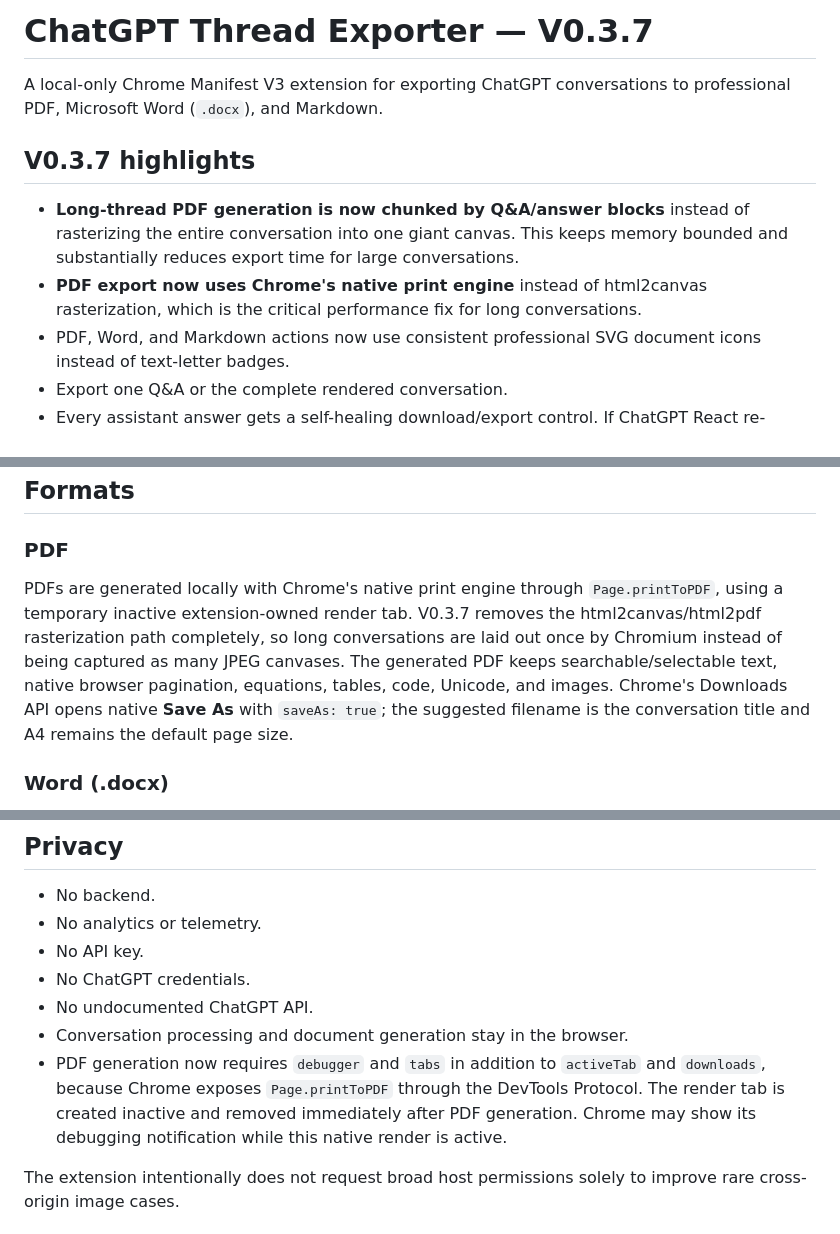
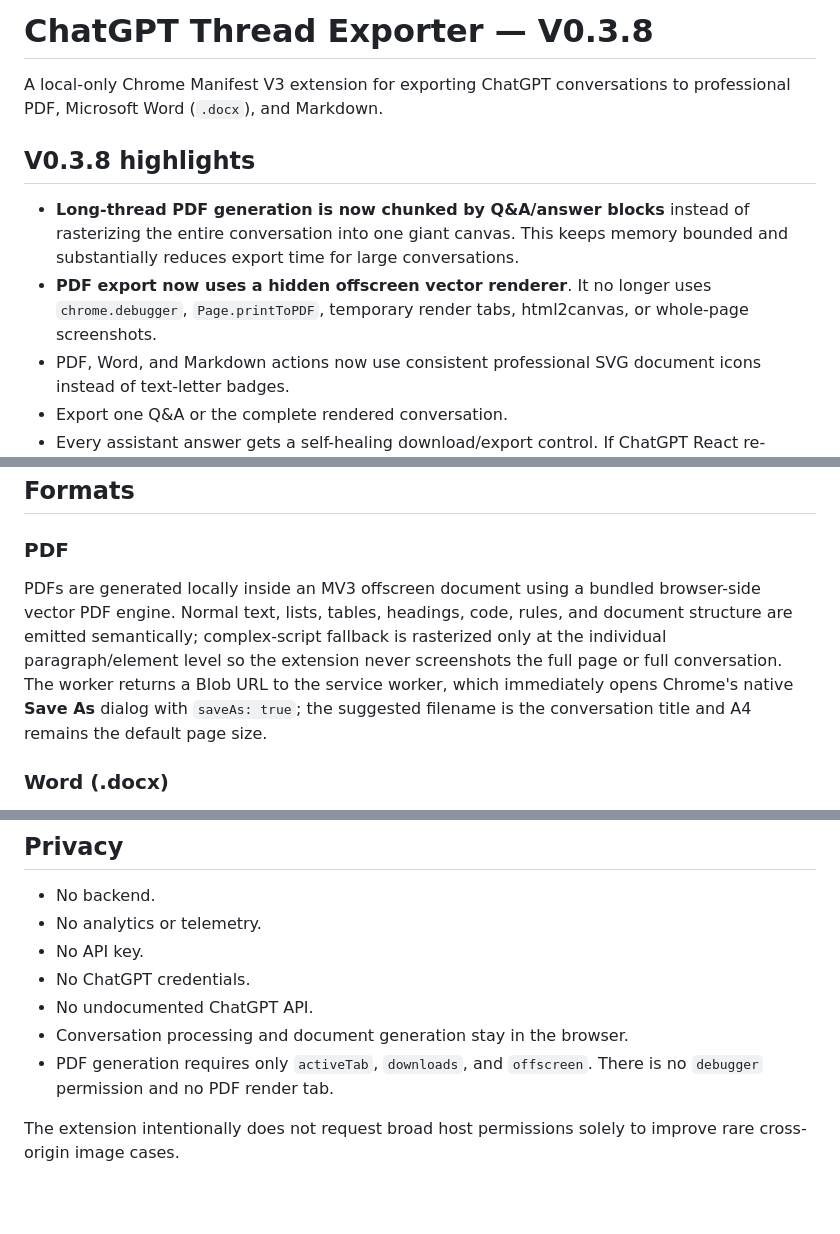
Before and after one commit to dulhara79/chatgpt-thread-exporter, a Markdown page: README.md, 3 parts joined by grey strips. Drawn GitHub-style; blank space fills up the shorter version.

Commit message:
docs: document debugger-free v0.3.8 PDF flow

```diff
--- a/README.md
+++ b/README.md
@@ -1,11 +1,11 @@
-# ChatGPT Thread Exporter — V0.3.7
+# ChatGPT Thread Exporter — V0.3.8
 
 A local-only Chrome Manifest V3 extension for exporting ChatGPT conversations to professional PDF, Microsoft Word (`.docx`), and Markdown.
 
-## V0.3.7 highlights
+## V0.3.8 highlights
 
 - **Long-thread PDF generation is now chunked by Q&A/answer blocks** instead of rasterizing the entire conversation into one giant canvas. This keeps memory bounded and substantially reduces export time for large conversations.
-- **PDF export now uses Chrome's native print engine** instead of html2canvas rasterization, which is the critical performance fix for long conversations.
+- **PDF export now uses a hidden offscreen vector renderer**. It no longer uses `chrome.debugger`, `Page.printToPDF`, temporary render tabs, html2canvas, or whole-page screenshots.
 - PDF, Word, and Markdown actions now use consistent professional SVG document icons instead of text-letter badges.
 - Export one Q&A or the complete rendered conversation.
 - Every assistant answer gets a self-healing download/export control. If ChatGPT React re-renders an action row and removes the control, the extension inserts it again.
@@ -47,7 +47,7 @@ Use the **Export** control beside the conversation header Share action. The exte
 
 ### PDF
 
-PDFs are generated locally with Chrome's native print engine through `Page.printToPDF`, using a temporary inactive extension-owned render tab. V0.3.7 removes the html2canvas/html2pdf rasterization path completely, so long conversations are laid out once by Chromium instead of being captured as many JPEG canvases. The generated PDF keeps searchable/selectable text, native browser pagination, equations, tables, code, Unicode, and images. Chrome's Downloads API opens native **Save As** with `saveAs: true`; the suggested filename is the conversation title and A4 remains the default page size.
+PDFs are generated locally inside an MV3 offscreen document using a bundled browser-side vector PDF engine. Normal text, lists, tables, headings, code, rules, and document structure are emitted semantically; complex-script fallback is rasterized only at the individual paragraph/element level so the extension never screenshots the full page or full conversation. The worker returns a Blob URL to the service worker, which immediately opens Chrome's native **Save As** dialog with `saveAs: true`; the suggested filename is the conversation title and A4 remains the default page size.
 
 ### Word (.docx)
 
@@ -65,7 +65,7 @@ Produces clean semantic Markdown without the old metadata table. Lists, headings
 - No ChatGPT credentials.
 - No undocumented ChatGPT API.
 - Conversation processing and document generation stay in the browser.
-- PDF generation now requires `debugger` and `tabs` in addition to `activeTab` and `downloads`, because Chrome exposes `Page.printToPDF` through the DevTools Protocol. The render tab is created inactive and removed immediately after PDF generation. Chrome may show its debugging notification while this native render is active.
+- PDF generation requires only `activeTab`, `downloads`, and `offscreen`. There is no `debugger` permission and no PDF render tab.
 
 The extension intentionally does not request broad host permissions solely to improve rare cross-origin image cases.
 
```
Also changed, not shown: other parts of README.md (+2 -2 lines).
